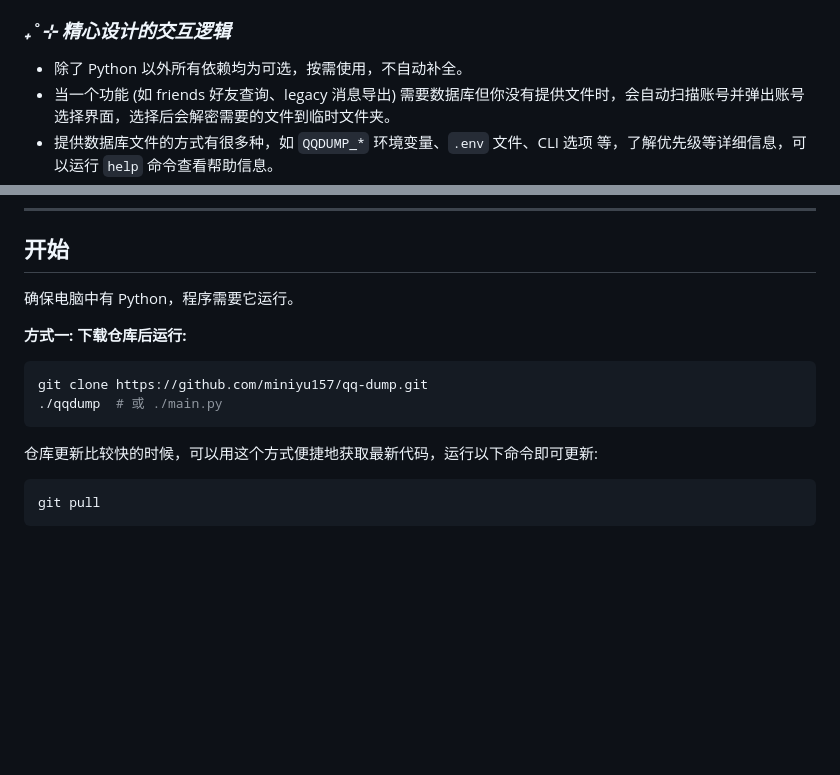
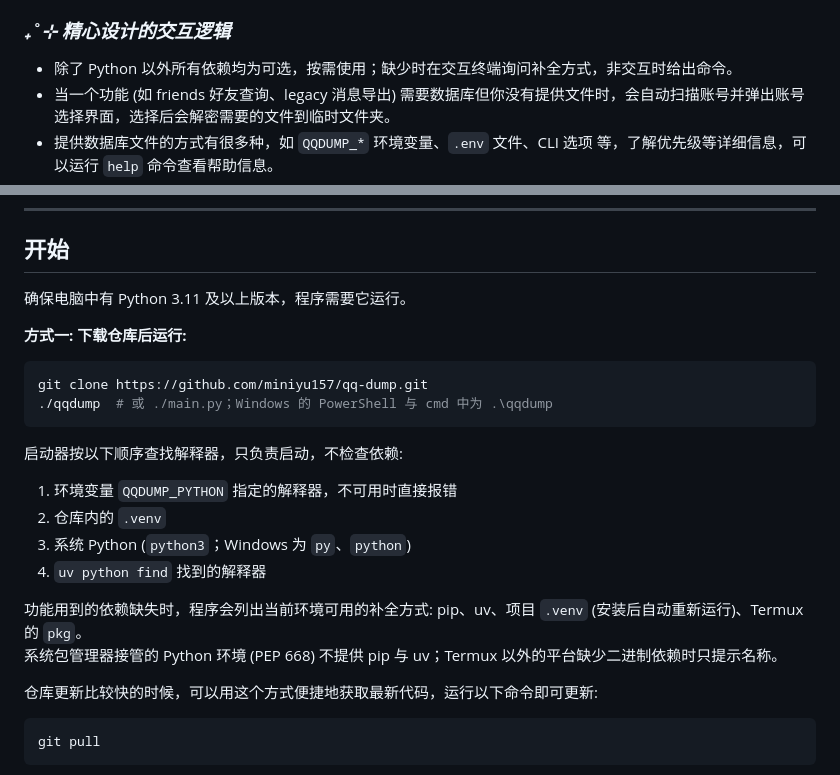
Before and after one commit to miniyu157/qq-dump, a Markdown page: README.md, 2 parts joined by grey strips. Rendered like a GitHub page; blank space fills up the shorter version.

Commit message:
docs: README 说明启动器查找顺序、QQDUMP_PYTHON 与依赖补全方式

````diff
--- a/README.md
+++ b/README.md
@@ -173,7 +173,7 @@ v0.5.0 起可以直接从主菜单运行 [Tealina28/QQNT_Export](https://github.
 
 ### *₊˚⊹ 精心设计的交互逻辑*
 
-- 除了 Python 以外所有依赖均为可选，按需使用，不自动补全。
+- 除了 Python 以外所有依赖均为可选，按需使用；缺少时在交互终端询问补全方式，非交互时给出命令。
 - 当一个功能 (如 friends 好友查询、legacy 消息导出) 需要数据库但你没有提供文件时，会自动扫描账号并弹出账号选择界面，选择后会解密需要的文件到临时文件夹。
 - 提供数据库文件的方式有很多种，如 `QQDUMP_*` 环境变量、`.env` 文件、CLI 选项 等，了解优先级等详细信息，可以运行 `help` 命令查看帮助信息。
 - CLI 不敷衍，管道数据进出分明，帮助信息与子命令用法完整。
@@ -250,14 +250,24 @@ v0.5.0 起可以直接从主菜单运行 [Tealina28/QQNT_Export](https://github.
 
 ## 开始
 
-确保电脑中有 Python，程序需要它运行。
+确保电脑中有 Python 3.11 及以上版本，程序需要它运行。
 
 **方式一: 下载仓库后运行:**
 
 ```bash
 git clone https://github.com/miniyu157/qq-dump.git
-./qqdump  # 或 ./main.py
+./qqdump  # 或 ./main.py；Windows 的 PowerShell 与 cmd 中为 .\qqdump
 ```
+
+启动器按以下顺序查找解释器，只负责启动，不检查依赖:
+
+1. 环境变量 `QQDUMP_PYTHON` 指定的解释器，不可用时直接报错
+2. 仓库内的 `.venv`
+3. 系统 Python (`python3`；Windows 为 `py`、`python`)
+4. `uv python find` 找到的解释器
+
+功能用到的依赖缺失时，程序会列出当前环境可用的补全方式: pip、uv、项目 `.venv` (安装后自动重新运行)、Termux 的 `pkg`。
+系统包管理器接管的 Python 环境 (PEP 668) 不提供 pip 与 uv；Termux 以外的平台缺少二进制依赖时只提示名称。
 
 仓库更新比较快的时候，可以用这个方式便捷地获取最新代码，运行以下命令即可更新:
 
````
